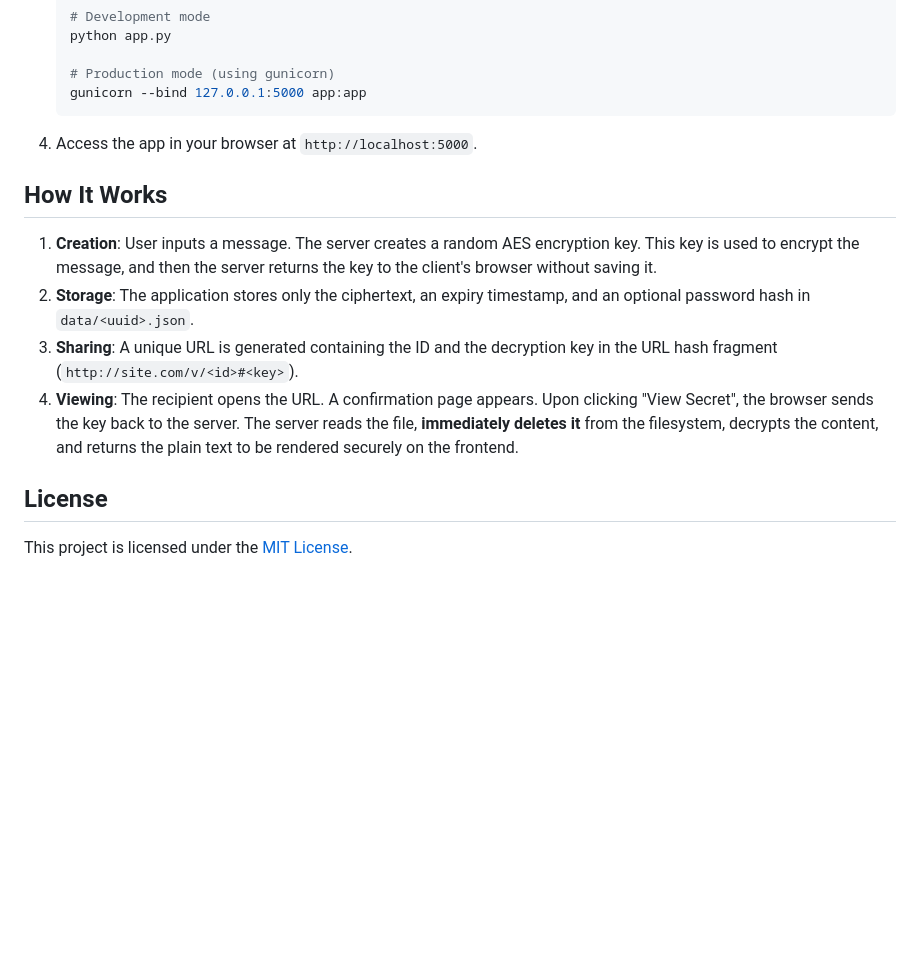
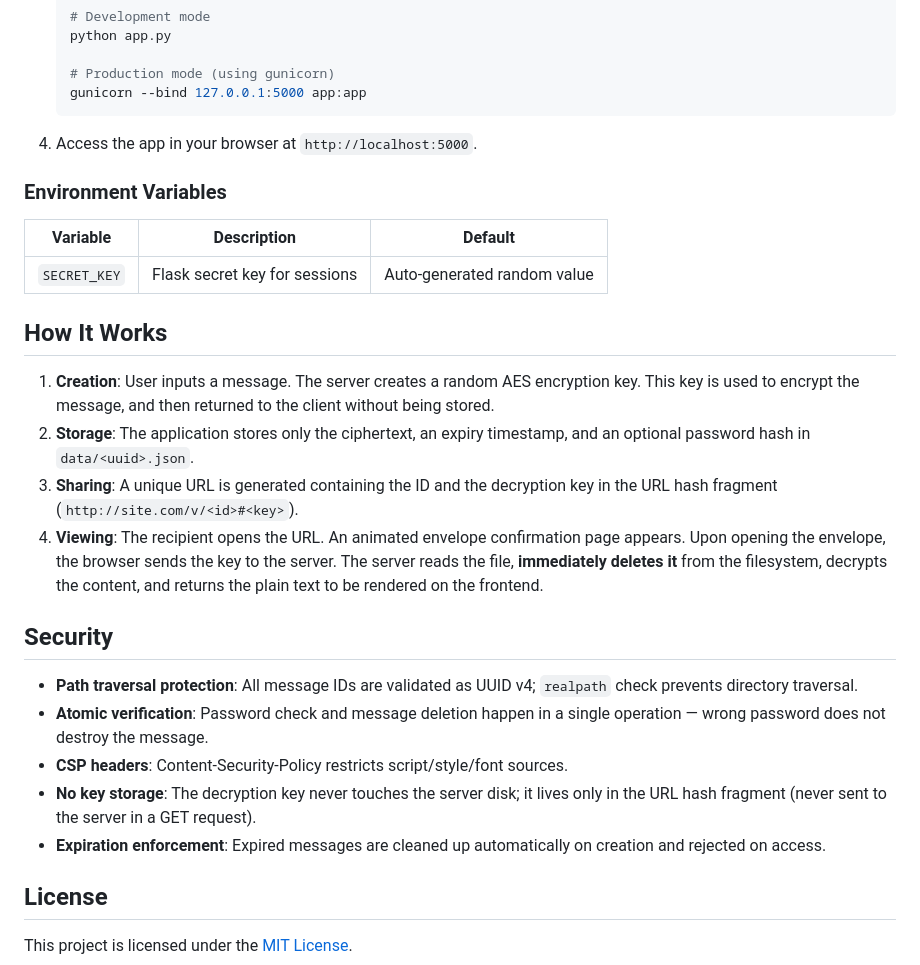
Before and after one commit to bactdt/openMessage, a Markdown page: README.md, the part around the change printed below. Drawn GitHub-style; blank space fills up the shorter version.

```diff
--- a/README.md
+++ b/README.md
@@ -63,12 +69,26 @@ Ensure you have Python 3.7+ installed.
 
 4. Access the app in your browser at `http://localhost:5000`.
 
+### Environment Variables
+
+| Variable | Description | Default |
+| --- | --- | --- |
+| `SECRET_KEY` | Flask secret key for sessions | Auto-generated random value |
+
 ## How It Works
 
-1. **Creation**: User inputs a message. The server creates a random AES encryption key. This key is used to encrypt the message, and then the server returns the key to the client's browser without saving it.
+1. **Creation**: User inputs a message. The server creates a random AES encryption key. This key is used to encrypt the message, and then returned to the client without being stored.
 2. **Storage**: The application stores only the ciphertext, an expiry timestamp, and an optional password hash in `data/<uuid>.json`.
 3. **Sharing**: A unique URL is generated containing the ID and the decryption key in the URL hash fragment (`http://site.com/v/<id>#<key>`).
-4. **Viewing**: The recipient opens the URL. A confirmation page appears. Upon clicking "View Secret", the browser sends the key back to the server. The server reads the file, **immediately deletes it** from the filesystem, decrypts the content, and returns the plain text to be rendered securely on the frontend.
+4. **Viewing**: The recipient opens the URL. An animated envelope confirmation page appears. Upon opening the envelope, the browser sends the key to the server. The server reads the file, **immediately deletes it** from the filesystem, decrypts the content, and returns the plain text to be rendered on the frontend.
+
+## Security
+
+- **Path traversal protection**: All message IDs are validated as UUID v4; `realpath` check prevents directory traversal.
+- **Atomic verification**: Password check and message deletion happen in a single operation — wrong password does not destroy the message.
+- **CSP headers**: Content-Security-Policy restricts script/style/font sources.
+- **No key storage**: The decryption key never touches the server disk; it lives only in the URL hash fragment (never sent to the server in a GET request).
+- **Expiration enforcement**: Expired messages are cleaned up automatically on creation and rejected on access.
 
 ## License
 
```
Also changed, not shown: other parts of README.md (+19 -13 lines), assets/confirmation.png (deleted), assets/decrypted.png (deleted), assets/homepage-dark.png (added), assets/homepage.png, assets/success-dark.png (added), assets/success.png, 1 other file.
